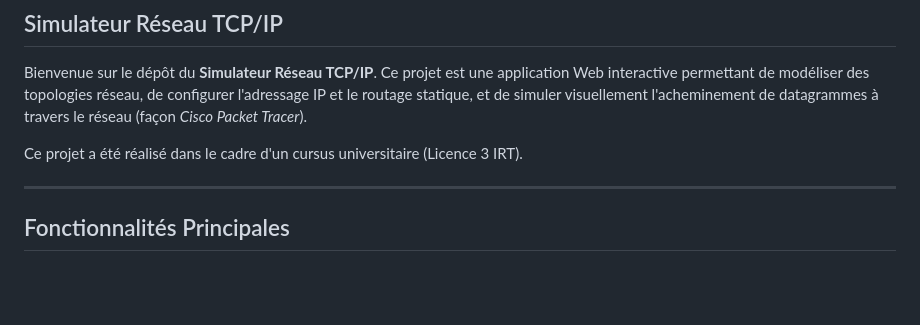
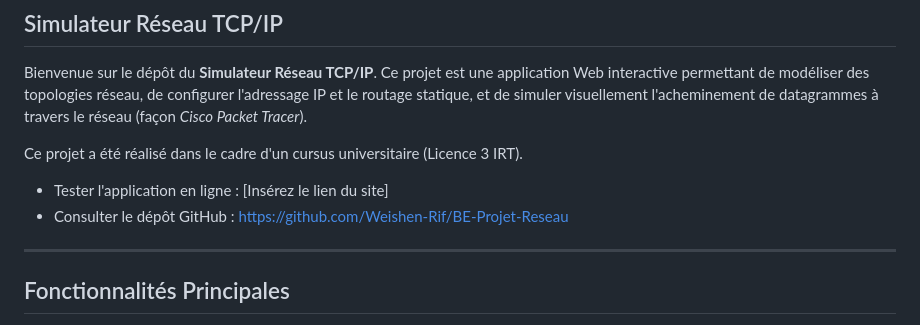
Before and after one commit to Weishen-Rif/BE-Projet-Reseau, a Markdown page: README.md, the part around the change. GitHub-like rendering; blank space fills up the shorter version.

```diff
--- a/README.md
+++ b/README.md
@@ -3,6 +3,9 @@
 Bienvenue sur le dépôt du **Simulateur Réseau TCP/IP**. Ce projet est une application Web interactive permettant de modéliser des topologies réseau, de configurer l'adressage IP et le routage statique, et de simuler visuellement l'acheminement de datagrammes à travers le réseau (façon *Cisco Packet Tracer*).
 
 Ce projet a été réalisé dans le cadre d'un cursus universitaire (Licence 3 IRT).
+
+- Tester l'application en ligne : [Insérez le lien du site]
+- Consulter le dépôt GitHub : https://github.com/Weishen-Rif/BE-Projet-Reseau
 
 ---
 
```
